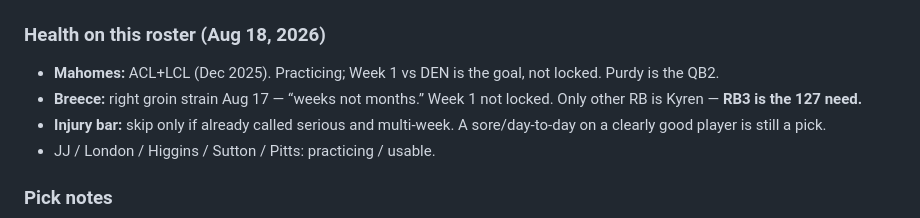
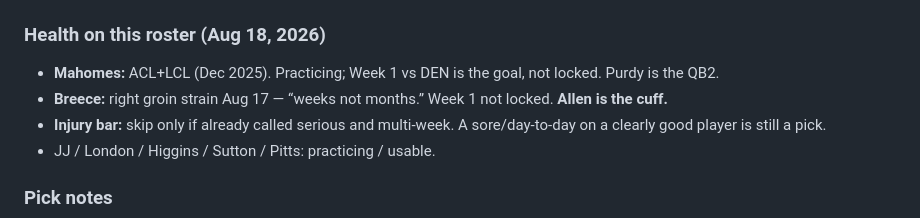
Before and after one commit to ronnieohaynes/ronniemanziel, a Markdown page: leagues/sleeper-bada-bing.md, the part around the change. Rendered like a GitHub page.

Commit message:
Note that Allen is the Breece cuff on the roster
Co-authored-by: ronnieohaynes <ronnieohaynes@users.noreply.github.com>

```diff
--- a/leagues/sleeper-bada-bing.md
+++ b/leagues/sleeper-bada-bing.md
@@ -84,7 +84,7 @@
 
 ### Health on this roster (Aug 18, 2026)
 - **Mahomes:** ACL+LCL (Dec 2025). Practicing; Week 1 vs DEN is the goal, not locked. Purdy is the QB2.
-- **Breece:** right groin strain Aug 17 — “weeks not months.” Week 1 not locked. Only other RB is Kyren — **RB3 is the 127 need.**
+- **Breece:** right groin strain Aug 17 — “weeks not months.” Week 1 not locked. **Allen is the cuff.**
 - **Injury bar:** skip only if already called serious and multi-week. A sore/day-to-day on a clearly good player is still a pick.
 - JJ / London / Higgins / Sutton / Pitts: practicing / usable.
 
```
